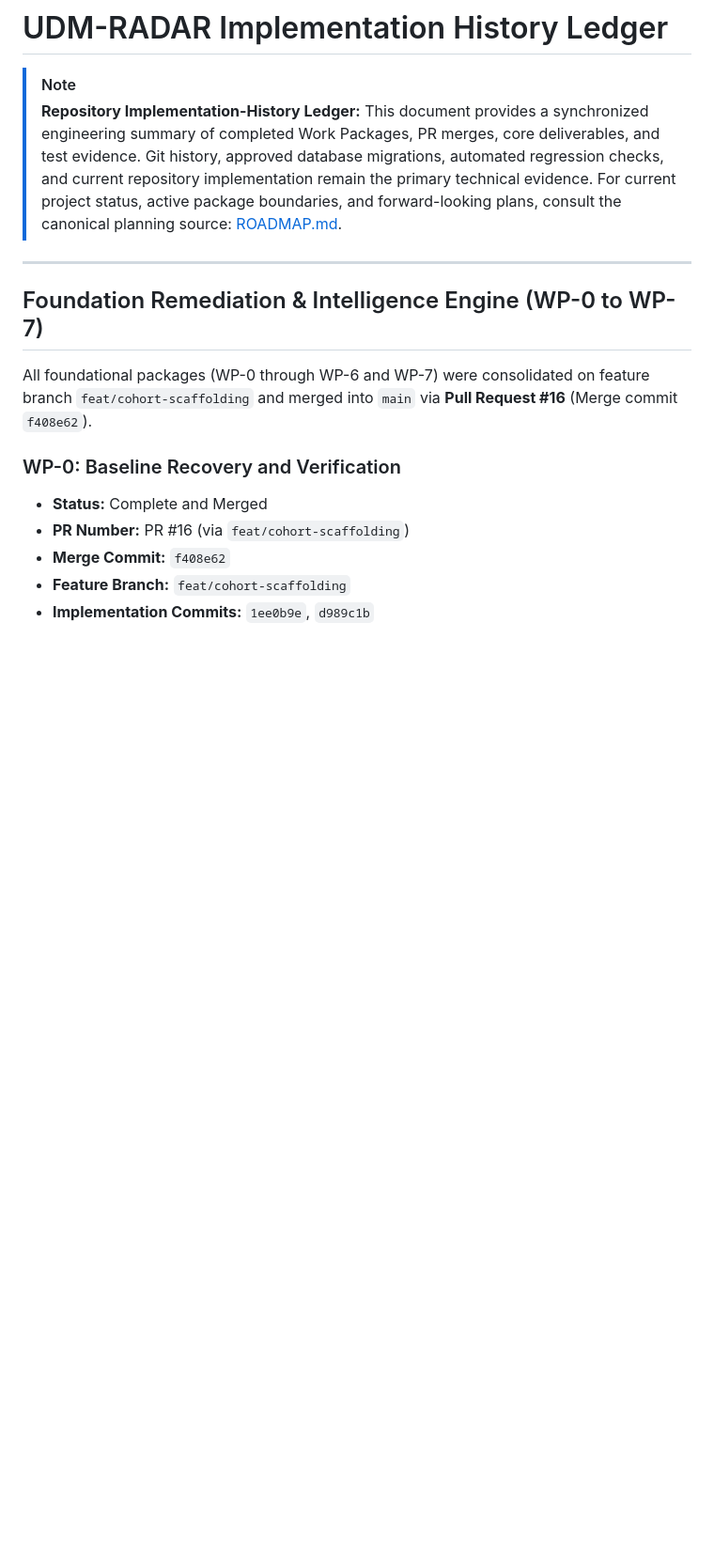
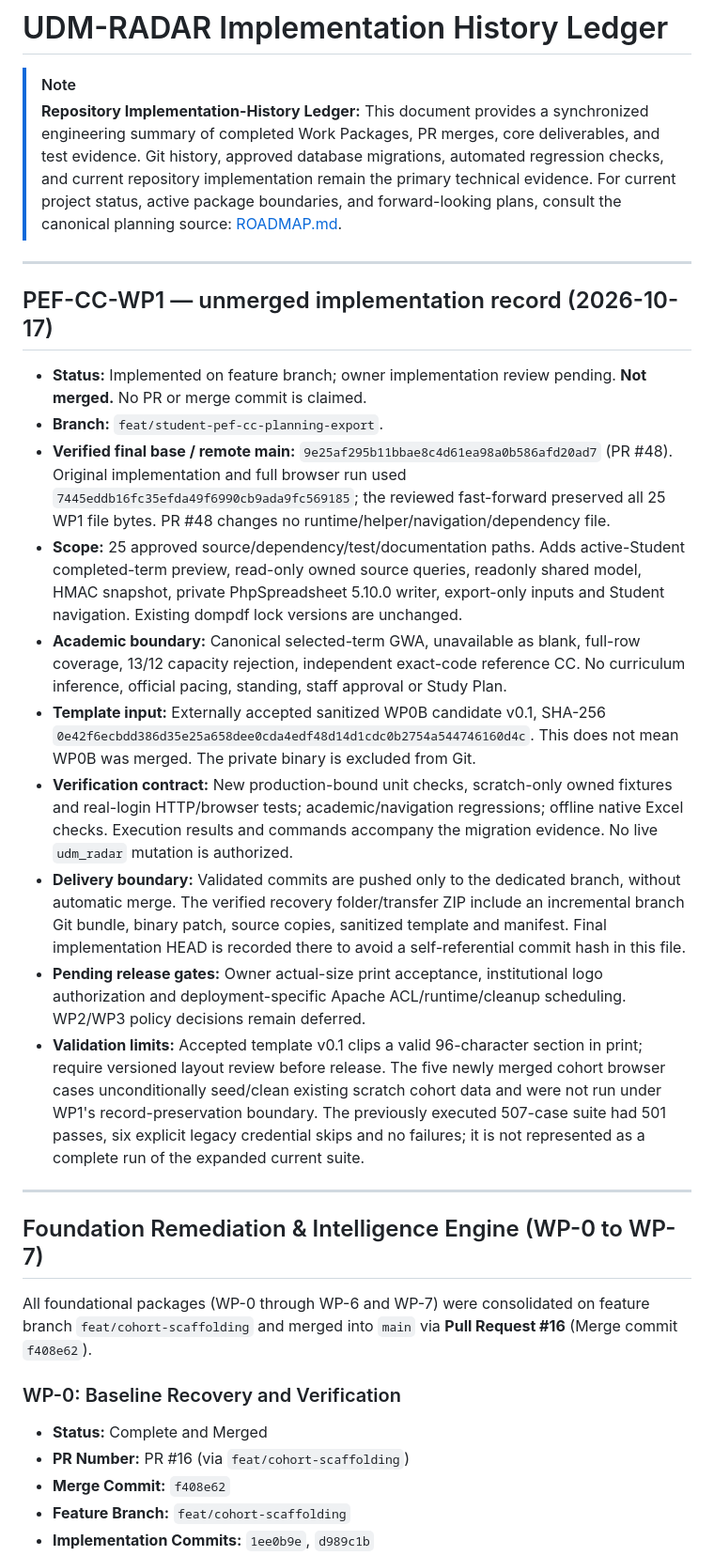
Before and after one commit to jendrickcon/udm-radar, a Markdown page: docs/IMPLEMENTATION_HISTORY.md, the part around the change. Shown at 94% size. GitHub-like rendering; blank space fills up the shorter version.

Commit message:
docs(pef-cc): record deployment migration and review gates

```diff
--- a/docs/IMPLEMENTATION_HISTORY.md
+++ b/docs/IMPLEMENTATION_HISTORY.md
@@ -4,6 +4,21 @@
 > **Repository Implementation-History Ledger:** This document provides a synchronized engineering summary of completed Work Packages, PR merges, core deliverables, and test evidence.
 > Git history, approved database migrations, automated regression checks, and current repository implementation remain the primary technical evidence.
 > For current project status, active package boundaries, and forward-looking plans, consult the canonical planning source: [ROADMAP.md](ROADMAP.md).
+
+---
+
+## PEF-CC-WP1 — unmerged implementation record (2026-10-17)
+
+- **Status:** Implemented on feature branch; owner implementation review pending. **Not merged.** No PR or merge commit is claimed.
+- **Branch:** `feat/student-pef-cc-planning-export`.
+- **Verified final base / remote main:** `9e25af295b11bbae8c4d61ea98a0b586afd20ad7` (PR #48). Original implementation and full browser run used `7445eddb16fc35efda49f6990cb9ada9fc569185`; the reviewed fast-forward preserved all 25 WP1 file bytes. PR #48 changes no runtime/helper/navigation/dependency file.
+- **Scope:** 25 approved source/dependency/test/documentation paths. Adds active-Student completed-term preview, read-only owned source queries, readonly shared model, HMAC snapshot, private PhpSpreadsheet 5.10.0 writer, export-only inputs and Student navigation. Existing dompdf lock versions are unchanged.
+- **Academic boundary:** Canonical selected-term GWA, unavailable as blank, full-row coverage, 13/12 capacity rejection, independent exact-code reference CC. No curriculum inference, official pacing, standing, staff approval or Study Plan.
+- **Template input:** Externally accepted sanitized WP0B candidate v0.1, SHA-256 `0e42f6ecbdd386d35e25a658dee0cda4edf48d14d1cdc0b2754a544746160d4c`. This does not mean WP0B was merged. The private binary is excluded from Git.
+- **Verification contract:** New production-bound unit checks, scratch-only owned fixtures and real-login HTTP/browser tests; academic/navigation regressions; offline native Excel checks. Execution results and commands accompany the migration evidence. No live `udm_radar` mutation is authorized.
+- **Delivery boundary:** Validated commits are pushed only to the dedicated branch, without automatic merge. The verified recovery folder/transfer ZIP include an incremental branch Git bundle, binary patch, source copies, sanitized template and manifest. Final implementation HEAD is recorded there to avoid a self-referential commit hash in this file.
+- **Pending release gates:** Owner actual-size print acceptance, institutional logo authorization and deployment-specific Apache ACL/runtime/cleanup scheduling. WP2/WP3 policy decisions remain deferred.
+- **Validation limits:** Accepted template v0.1 clips a valid 96-character section in print; require versioned layout review before release. The five newly merged cohort browser cases unconditionally seed/clean existing scratch cohort data and were not run under WP1's record-preservation boundary. The previously executed 507-case suite had 501 passes, six explicit legacy credential skips and no failures; it is not represented as a complete run of the expanded current suite.
 
 ---
 
```
Also changed, not shown: docs/PEF_CC_EXPORT.md (added, +152 -0 lines), docs/ROADMAP.md (+12 -0 lines).
